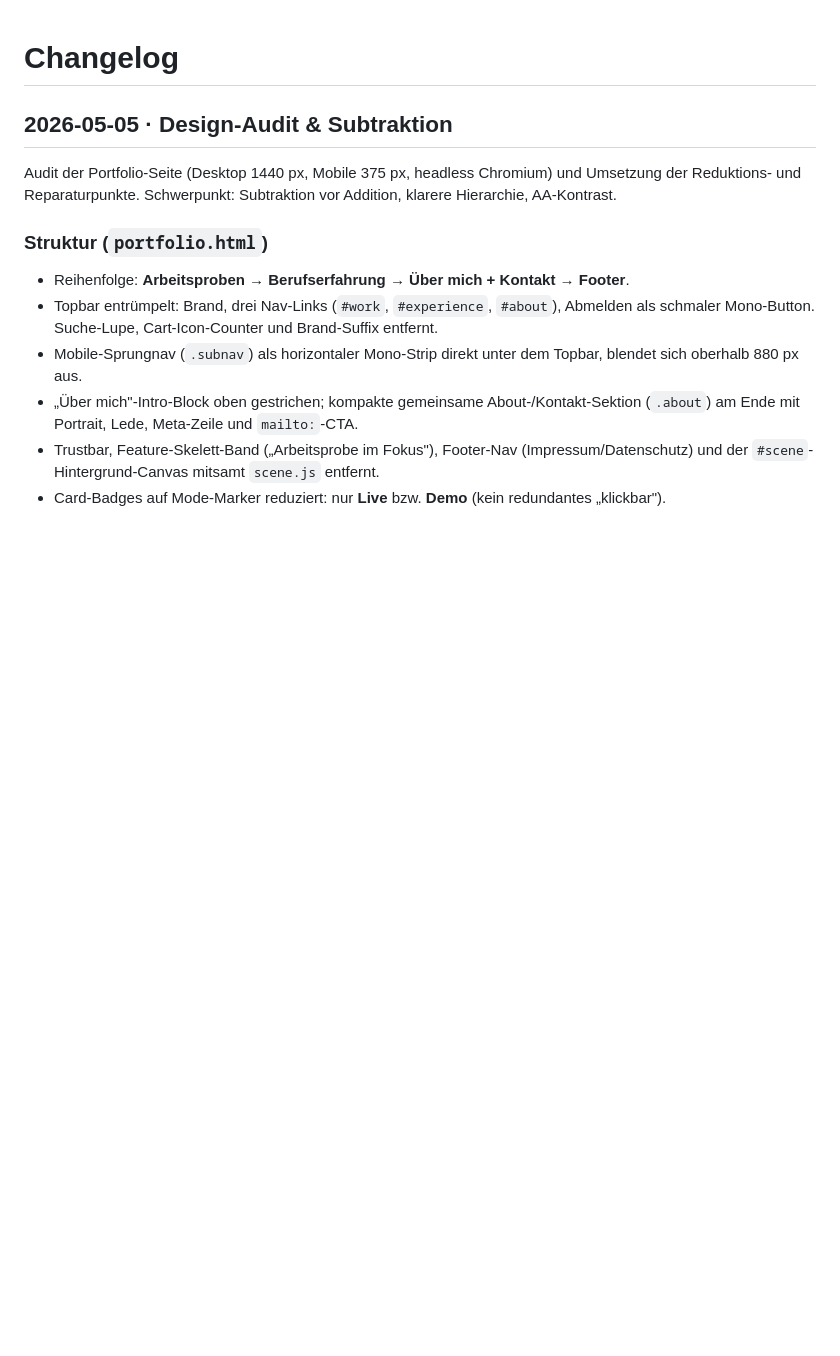
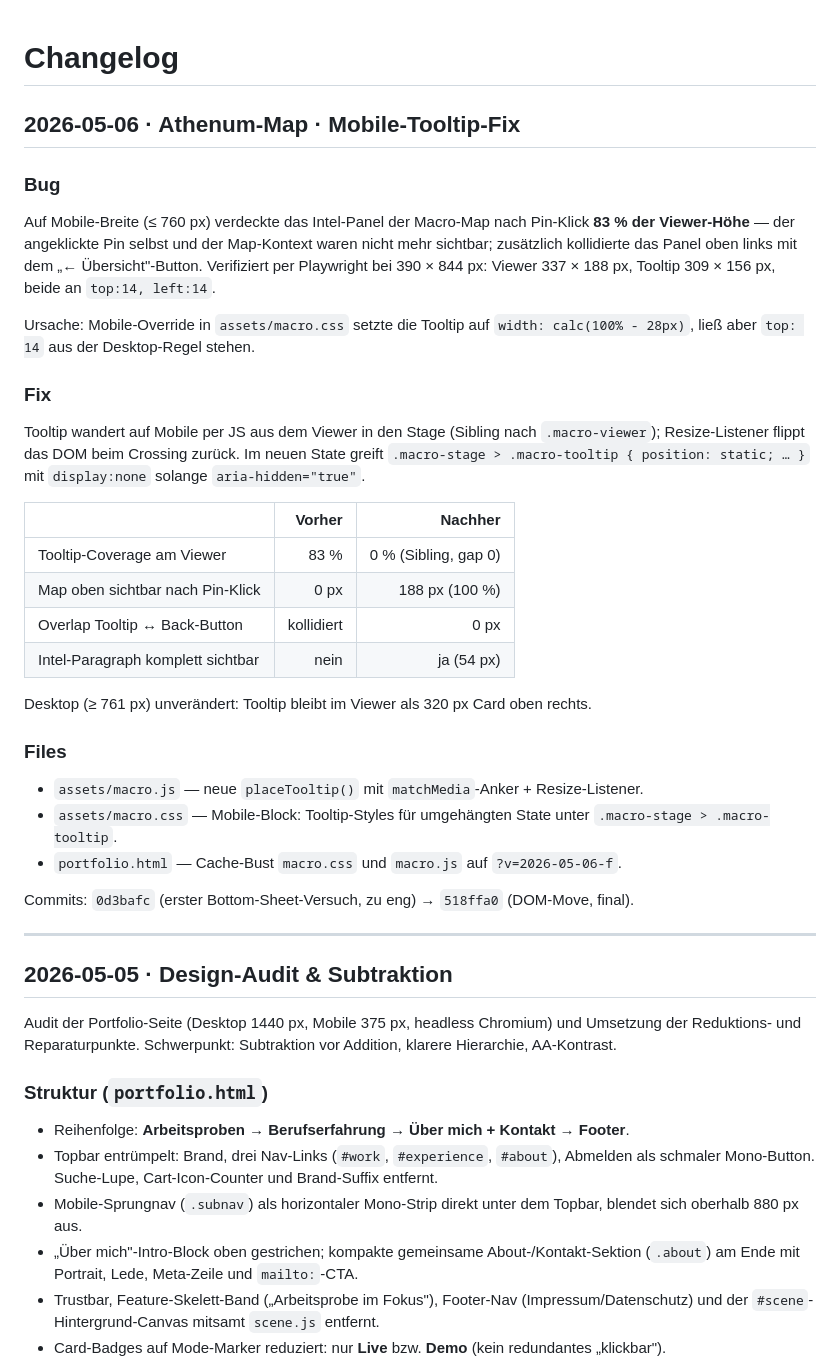
Before and after one commit to chatterbotfreakogf/zikos-portfolio, a Markdown page: CHANGELOG.md, the part around the change. Rendered like a GitHub page; blank space fills up the shorter version.

Commit message:
CHANGELOG: Athenum-Map Mobile-Tooltip-Fix dokumentiert
Vorher/Nachher-Tabelle, Ursache, Fix-Strategie und Commit-Referenzen
für den DOM-Move der Macro-Map-Tooltip auf Mobile.

Co-Authored-By: Claude Opus 4.7 (1M context) <noreply@anthropic.com>

```diff
--- a/CHANGELOG.md
+++ b/CHANGELOG.md
@@ -1,4 +1,43 @@
 # Changelog
+
+## 2026-05-06 · Athenum-Map · Mobile-Tooltip-Fix
+
+### Bug
+
+Auf Mobile-Breite (≤ 760 px) verdeckte das Intel-Panel der Macro-Map nach Pin-Klick
+**83 % der Viewer-Höhe** — der angeklickte Pin selbst und der Map-Kontext waren
+nicht mehr sichtbar; zusätzlich kollidierte das Panel oben links mit dem
+„← Übersicht"-Button. Verifiziert per Playwright bei 390 × 844 px:
+Viewer 337 × 188 px, Tooltip 309 × 156 px, beide an `top:14, left:14`.
+
+Ursache: Mobile-Override in `assets/macro.css` setzte die Tooltip auf
+`width: calc(100% - 28px)`, ließ aber `top: 14` aus der Desktop-Regel stehen.
+
+### Fix
+
+Tooltip wandert auf Mobile per JS aus dem Viewer in den Stage (Sibling nach
+`.macro-viewer`); Resize-Listener flippt das DOM beim Crossing zurück. Im neuen
+State greift `.macro-stage > .macro-tooltip { position: static; … }` mit
+`display:none` solange `aria-hidden="true"`.
+
+| | Vorher | Nachher |
+|---|---:|---:|
+| Tooltip-Coverage am Viewer | 83 % | 0 % (Sibling, gap 0) |
+| Map oben sichtbar nach Pin-Klick | 0 px | 188 px (100 %) |
+| Overlap Tooltip ↔ Back-Button | kollidiert | 0 px |
+| Intel-Paragraph komplett sichtbar | nein | ja (54 px) |
+
+Desktop (≥ 761 px) unverändert: Tooltip bleibt im Viewer als 320 px Card oben rechts.
+
+### Files
+
+- `assets/macro.js` — neue `placeTooltip()` mit `matchMedia`-Anker + Resize-Listener.
+- `assets/macro.css` — Mobile-Block: Tooltip-Styles für umgehängten State unter `.macro-stage > .macro-tooltip`.
+- `portfolio.html` — Cache-Bust `macro.css` und `macro.js` auf `?v=2026-05-06-f`.
+
+Commits: `0d3bafc` (erster Bottom-Sheet-Versuch, zu eng) → `518ffa0` (DOM-Move, final).
+
+---
 
 ## 2026-05-05 · Design-Audit & Subtraktion
 
```
